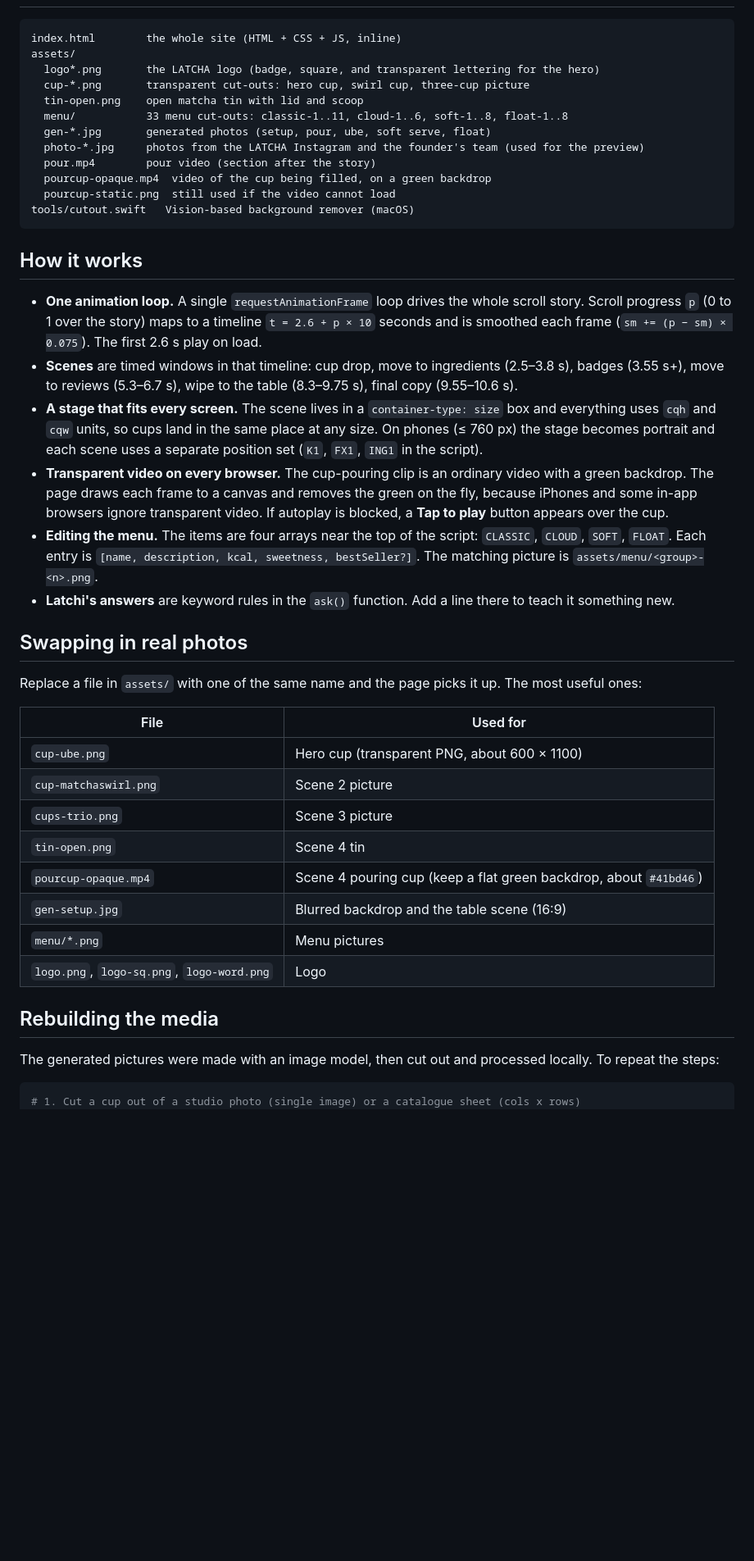
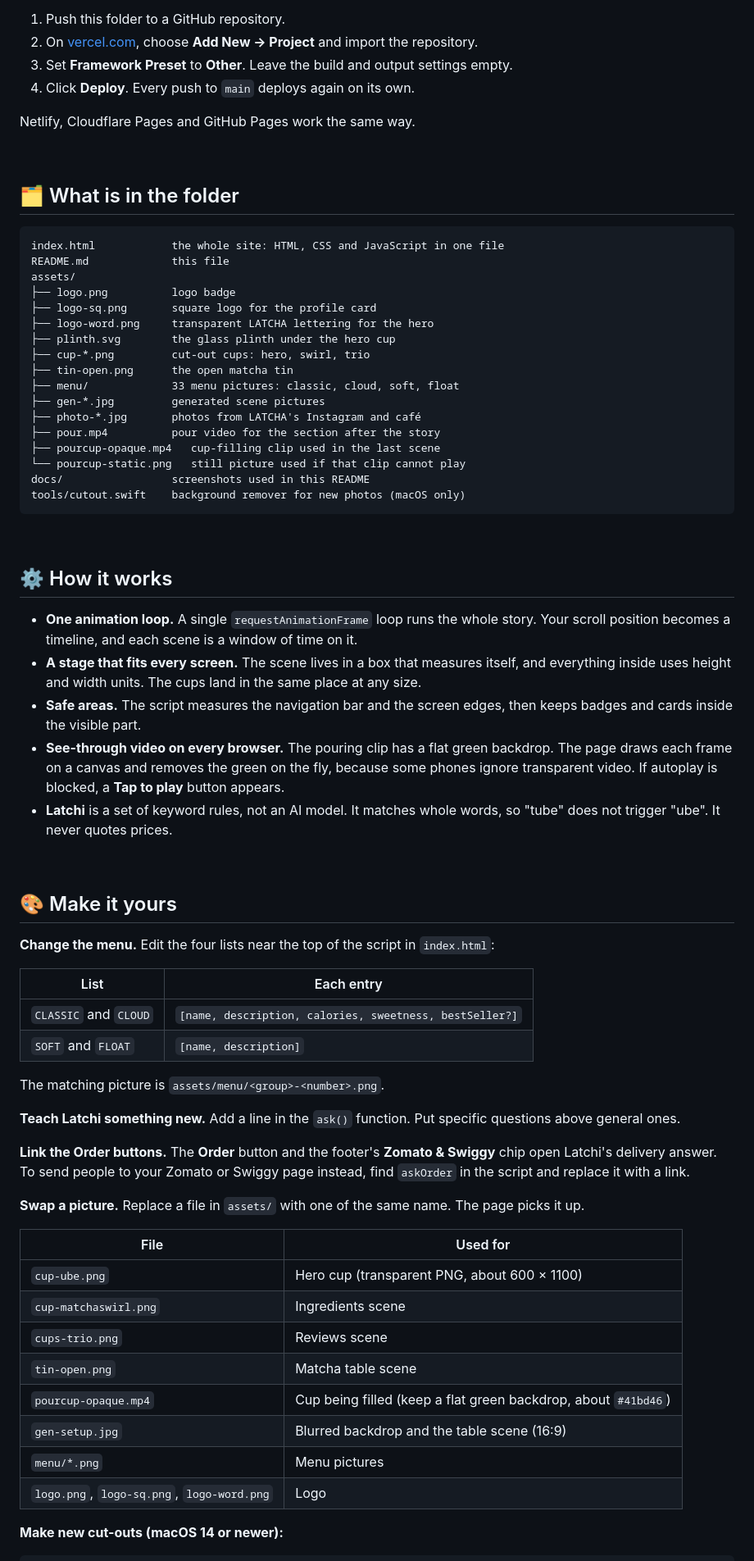
Before and after one commit to sathvik1518/latcha-website, a Markdown page: README.md, the part around one of its changes. Shown at 82% size. GitHub-like rendering; blank space fills up the shorter version.

Commit message:
Update README and add previews

````diff
--- a/README.md
+++ b/README.md
@@ -51,48 +122,76 @@ It loads fonts from Google Fonts, so it needs an internet connection for the typ
+1. Push this folder to a GitHub repository.
+2. On [vercel.com](https://vercel.com), choose **Add New → Project** and import the repository.
+3. Set **Framework Preset** to **Other**. Leave the build and output settings empty.
+4. Click **Deploy**. Every push to `main` deploys again on its own.
+
+Netlify, Cloudflare Pages and GitHub Pages work the same way.
+
+<br>
+
+## 🗂 What is in the folder
 
 ```
-index.html        the whole site (HTML + CSS + JS, inline)
+index.html            the whole site: HTML, CSS and JavaScript in one file
+README.md             this file
 assets/
-  logo*.png       the LATCHA logo (badge, square, and transparent lettering for the hero)
-  cup-*.png       transparent cut-outs: hero cup, swirl cup, three-cup picture
-  tin-open.png    open matcha tin with lid and scoop
-  menu/           33 menu cut-outs: classic-1..11, cloud-1..6, soft-1..8, float-1..8
-  gen-*.jpg       generated photos (setup, pour, ube, soft serve, float)
-  photo-*.jpg     photos from the LATCHA Instagram and the founder's team (used for the preview)
-  pour.mp4        pour video (section after the story)
-  pourcup-opaque.mp4  video of the cup being filled, on a green backdrop
-  pourcup-static.png  still used if the video cannot load
-tools/cutout.swift   Vision-based background remover (macOS)
+├── logo.png          logo badge
+├── logo-sq.png       square logo for the profile card
+├── logo-word.png     transparent LATCHA lettering for the hero
+├── plinth.svg        the glass plinth under the hero cup
+├── cup-*.png         cut-out cups: hero, swirl, trio
+├── tin-open.png      the open matcha tin
+├── menu/             33 menu pictures: classic, cloud, soft, float
+├── gen-*.jpg         generated scene pictures
+├── photo-*.jpg       photos from LATCHA's Instagram and café
+├── pour.mp4          pour video for the section after the story
+├── pourcup-opaque.mp4   cup-filling clip used in the last scene
+└── pourcup-static.png   still picture used if that clip cannot play
+docs/                 screenshots used in this README
+tools/cutout.swift    background remover for new photos (macOS only)
 ```
 
-## How it works
+<br>
 
-- **One animation loop.** A single `requestAnimationFrame` loop drives the whole scroll story. Scroll progress `p` (0 to 1 over the story) maps to a timeline `t = 2.6 + p × 10` seconds and is smoothed each frame (`sm += (p − sm) × 0.075`). The first 2.6 s play on load.
-- **Scenes** are timed windows in that timeline: cup drop, move to ingredients (2.5–3.8 s), badges (3.55 s+), move to reviews (5.3–6.7 s), wipe to the table (8.3–9.75 s), final copy (9.55–10.6 s).
-- **A stage that fits every screen.** The scene lives in a `container-type: size` box and everything uses `cqh` and `cqw` units, so cups land in the same place at any size. On phones (≤ 760 px) the stage becomes portrait and each scene uses a separate position set (`K1`, `FX1`, `ING1` in the script).
-- **Transparent video on every browser.** The cup-pouring clip is an ordinary video with a green backdrop. The page draws each frame to a canvas and removes the green on the fly, because iPhones and some in-app browsers ignore transparent video. If autoplay is blocked, a **Tap to play** button appears over the cup.
-- **Editing the menu.** The items are four arrays near the top of the script: `CLASSIC`, `CLOUD`, `SOFT`, `FLOAT`. Each entry is `[name, description, kcal, sweetness, bestSeller?]`. The matching picture is `assets/menu/<group>-<n>.png`.
-- **Latchi's answers** are keyword rules in the `ask()` function. Add a line there to teach it something new.
+## ⚙️ How it works
 
-## Swapping in real photos
+- **One animation loop.** A single `requestAnimationFrame` loop runs the whole story. Your scroll position becomes a timeline, and each scene is a window of time on it.
+- **A stage that fits every screen.** The scene lives in a box that measures itself, and everything inside uses height and width units. The cups land in the same place at any size.
+- **Safe areas.** The script measures the navigation bar and the screen edges, then keeps badges and cards inside the visible part.
+- **See-through video on every browser.** The pouring clip has a flat green backdrop. The page draws each frame on a canvas and removes the green on the fly, because some phones ignore transparent video. If autoplay is blocked, a **Tap to play** button appears.
+- **Latchi** is a set of keyword rules, not an AI model. It matches whole words, so "tube" does not trigger "ube". It never quotes prices.
 
-Replace a file in `assets/` with one of the same name and the page picks it up. The most useful ones:
+<br>
+
+## 🎨 Make it yours
+
+**Change the menu.** Edit the four lists near the top of the script in `index.html`:
+
+| List | Each entry |
+|---|---|
+| `CLASSIC` and `CLOUD` | `[name, description, calories, sweetness, bestSeller?]` |
+| `SOFT` and `FLOAT` | `[name, description]` |
+
+The matching picture is `assets/menu/<group>-<number>.png`.
+
+**Teach Latchi something new.** Add a line in the `ask()` function. Put specific questions above general ones.
+
+**Link the Order buttons.** The **Order** button and the footer's **Zomato & Swiggy** chip open Latchi's delivery answer. To send people to your Zomato or Swiggy page instead, find `askOrder` in the script and replace it with a link.
+
+**Swap a picture.** Replace a file in `assets/` with one of the same name. The page picks it up.
 
 | File | Used for |
 |---|---|
 | `cup-ube.png` | Hero cup (transparent PNG, about 600 × 1100) |
-| `cup-matchaswirl.png` | Scene 2 picture |
-| `cups-trio.png` | Scene 3 picture |
-| `tin-open.png` | Scene 4 tin |
-| `pourcup-opaque.mp4` | Scene 4 pouring cup (keep a flat green backdrop, about `#41bd46`) |
+| `cup-matchaswirl.png` | Ingredients scene |
+| `cups-trio.png` | Reviews scene |
+| `tin-open.png` | Matcha table scene |
+| `pourcup-opaque.mp4` | Cup being filled (keep a flat green backdrop, about `#41bd46`) |
 | `gen-setup.jpg` | Blurred backdrop and the table scene (16:9) |
 | `menu/*.png` | Menu pictures |
 | `logo.png`, `logo-sq.png`, `logo-word.png` | Logo |
 
-## Rebuilding the media
-
-The generated pictures were made with an image model, then cut out and processed locally. To repeat the steps:
+**Make new cut-outs (macOS 14 or newer):**
 
 ```bash
-# 1. Cut a cup out of a studio photo (single image) or a catalogue sheet (cols x rows)
 swift tools/cutout.swift cup-photo.png 1 1 1 assets/cup-new 1100
 swift tools/cutout.swift menu-sheet.png 4 3 11 assets/menu/classic 420
````
Also changed, not shown: other parts of README.md (+158 -44 lines), docs/preview-desktop.jpg (added), docs/preview-phone.jpg (added).
